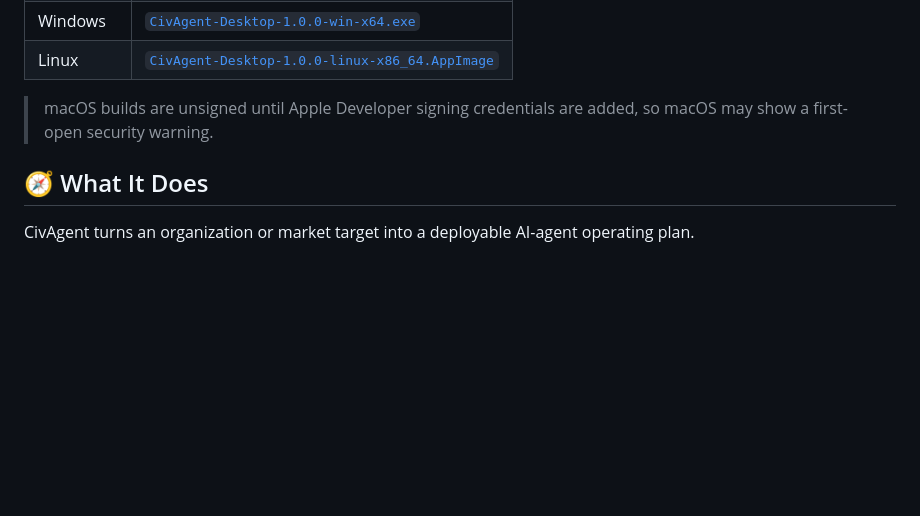
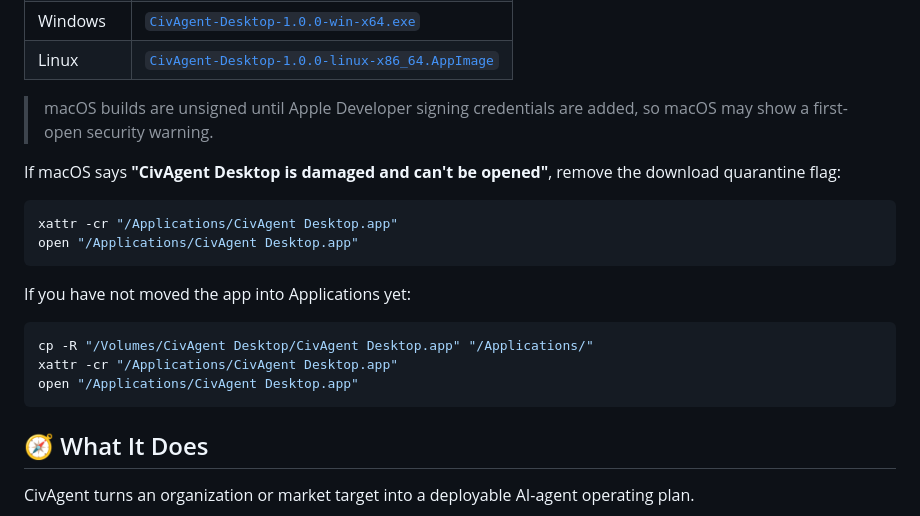
Before and after one commit to YukiCodepth/CivAgent, a Markdown page: README.md, the part around the change. GitHub-like rendering; blank space fills up the shorter version.

Commit message:
Document macOS quarantine fix

````diff
--- a/README.md
+++ b/README.md
@@ -31,6 +31,21 @@ Install CivAgent Desktop from the public [`v1.0.0` release](https://github.com/Y
 | Linux | [`CivAgent-Desktop-1.0.0-linux-x86_64.AppImage`](https://github.com/YukiCodepth/CivAgent/releases/download/v1.0.0/CivAgent-Desktop-1.0.0-linux-x86_64.AppImage) |
 
 > macOS builds are unsigned until Apple Developer signing credentials are added, so macOS may show a first-open security warning.
+
+If macOS says **"CivAgent Desktop is damaged and can't be opened"**, remove the download quarantine flag:
+
+```bash
+xattr -cr "/Applications/CivAgent Desktop.app"
+open "/Applications/CivAgent Desktop.app"
+```
+
+If you have not moved the app into Applications yet:
+
+```bash
+cp -R "/Volumes/CivAgent Desktop/CivAgent Desktop.app" "/Applications/"
+xattr -cr "/Applications/CivAgent Desktop.app"
+open "/Applications/CivAgent Desktop.app"
+```
 
 ## 🧭 What It Does
 
````
